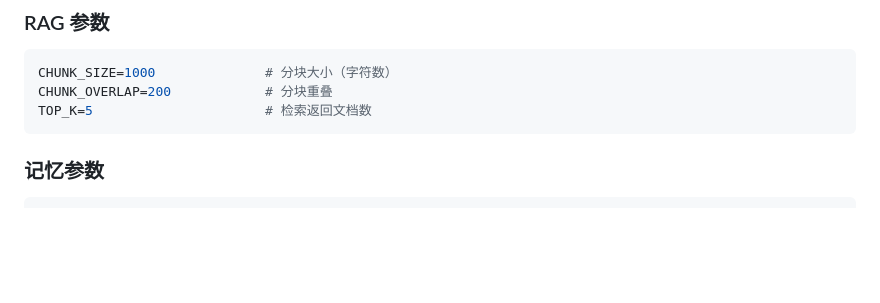
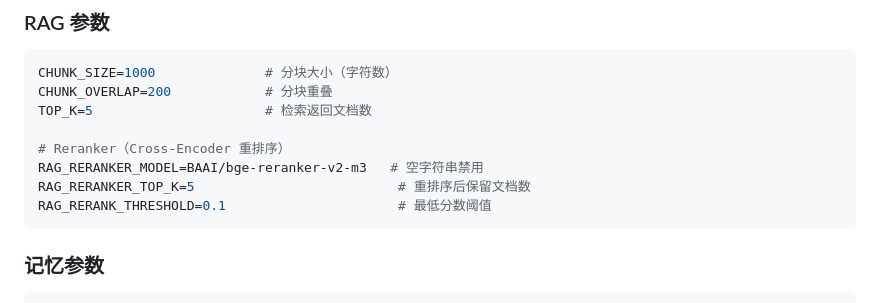
Before and after one commit to liangyuzhe/agent-platform-py, a Markdown page: README.md, the part around the change. GitHub-like rendering; blank space fills up the shorter version.

````diff
--- a/README.md
+++ b/README.md
@@ -409,6 +409,11 @@ EMBEDDING_MODEL_TYPE=qwen    # ark / openai / qwen / gemini
 CHUNK_SIZE=1000              # 分块大小（字符数）
 CHUNK_OVERLAP=200            # 分块重叠
 TOP_K=5                      # 检索返回文档数
+
+# Reranker（Cross-Encoder 重排序）
+RAG_RERANKER_MODEL=BAAI/bge-reranker-v2-m3   # 空字符串禁用
+RAG_RERANKER_TOP_K=5                          # 重排序后保留文档数
+RAG_RERANK_THRESHOLD=0.1                      # 最低分数阈值
 ```
 
 ### 记忆参数
````
Also changed, not shown: python_langchain_design.md (+19 -0 lines).
